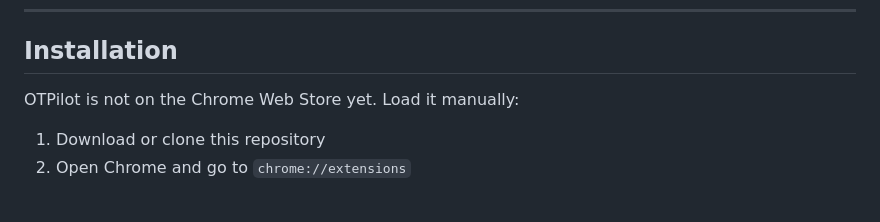
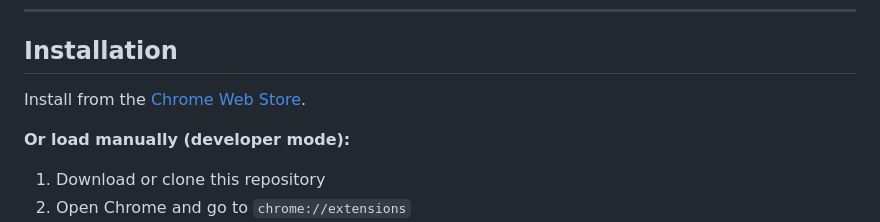
Before and after one commit to OTPilot/OTPilot, a Markdown page: README.md, the part around one of its changes. GitHub-like rendering; blank space fills up the shorter version.

```diff
--- a/README.md
+++ b/README.md
@@ -28,7 +34,9 @@ A Chrome extension that makes 2FA invisible — both when logging in and when se
 
 ## Installation
 
-OTPilot is not on the Chrome Web Store yet. Load it manually:
+Install from the [Chrome Web Store](https://chromewebstore.google.com/detail/otpilot/mbfpjhjhcmgcchnnnnjcdblkbjifgjpk).
+
+**Or load manually (developer mode):**
 
 1. Download or clone this repository
 2. Open Chrome and go to `chrome://extensions`
```
Also changed, not shown: other parts of README.md (+6 -0 lines).
